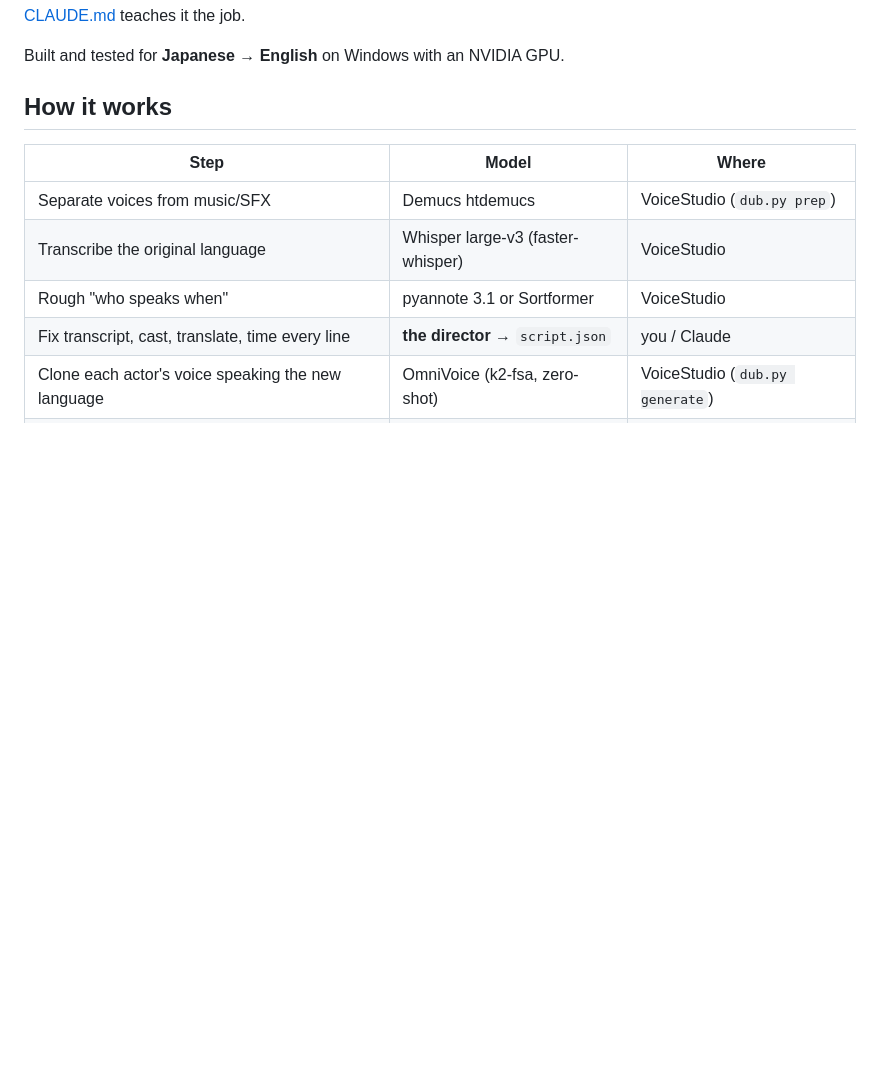
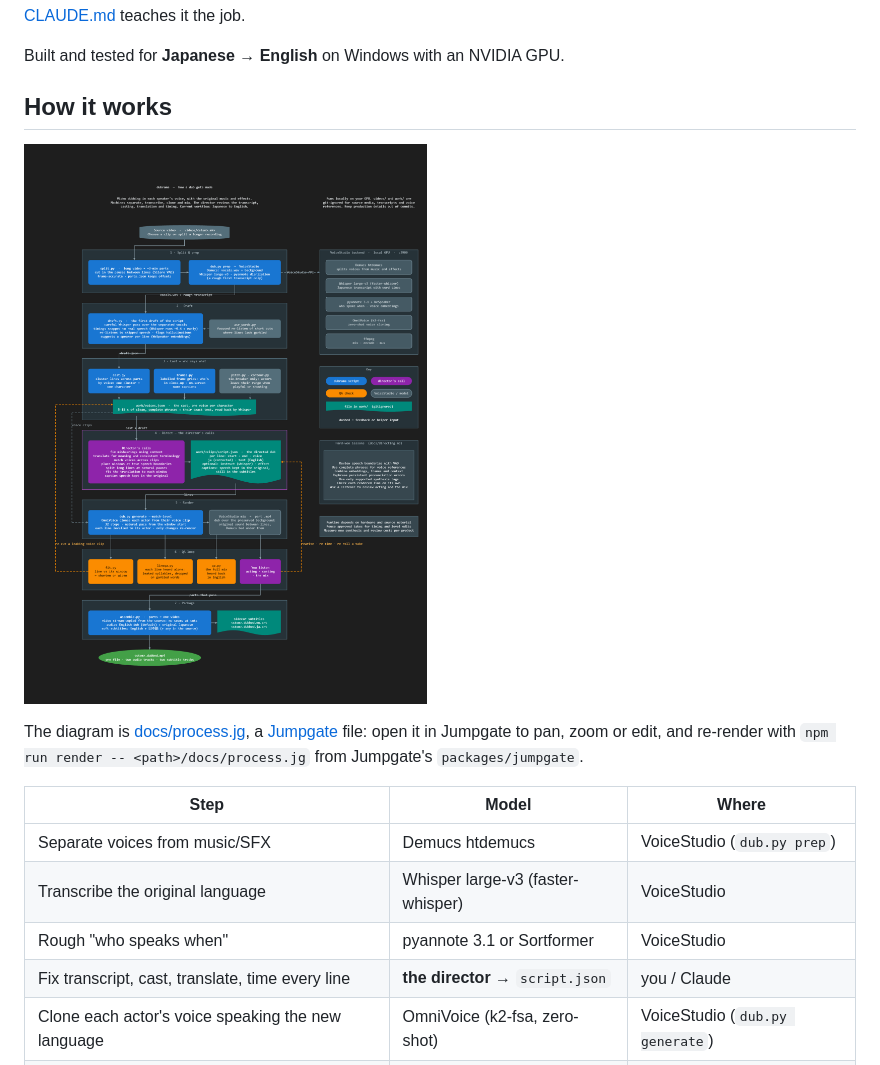
Before and after one commit to billylo1/dub-anything, a Markdown page: README.md, the part around the change. Rendered like a GitHub page; pictures changed too: docs/process.png (added); blank space fills up the shorter version.

Commit message:
Add process overview diagram
- docs/process.jg: editable Jumpgate diagram of preparation, drafting,
  casting, directing, rendering, QA and packaging
- docs/process.png: rendered preview
- README.md: shows the diagram

Co-Authored-By: Claude Opus 5.5 <noreply@anthropic.com>

```diff
--- a/README.md
+++ b/README.md
@@ -15,6 +15,12 @@ This repo's [CLAUDE.md](CLAUDE.md) teaches it the job.
 Built and tested for **Japanese → English** on Windows with an NVIDIA GPU.
 
 ## How it works
+
+![How a dub gets made](docs/process.png)
+
+The diagram is [docs/process.jg](docs/process.jg), a [Jumpgate](https://github.com/swax/jumpgate)
+file: open it in Jumpgate to pan, zoom or edit, and re-render with
+`npm run render -- <path>/docs/process.jg` from Jumpgate's `packages/jumpgate`.
 
 | Step | Model | Where |
 |---|---|---|
```
Also changed, not shown: 1 other file.
